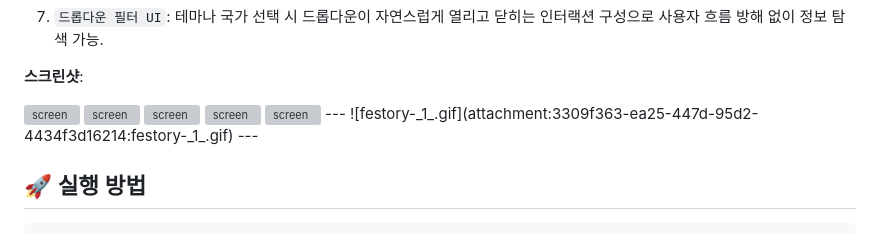
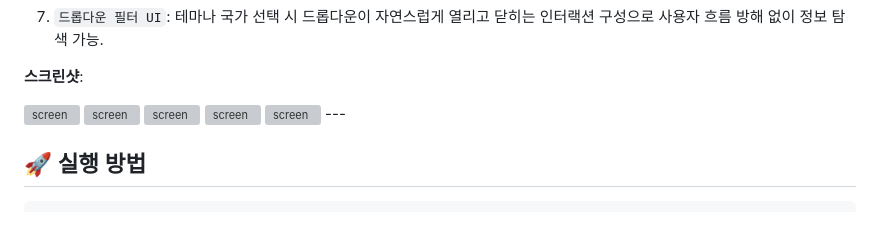
Before and after one commit to prgrms-fe-devcourse/NFE5-GIT-TEAM-5B, a Markdown page: README.md, the part around the change. GitHub-like rendering; grey boxes are pictures that could not be loaded.

```diff
--- a/README.md
+++ b/README.md
@@ -147,8 +147,6 @@
 <img src="./assets/images/screen09.png" alt="screen" width="900" />
 <img src="./assets/images/screen10.png" alt="screen" width="900" />
 ---
-![festory-_1_.gif](attachment:3309f363-ea25-447d-95d2-4434f3d16214:festory-_1_.gif)
----
 
 ## 🚀 실행 방법
 
```
